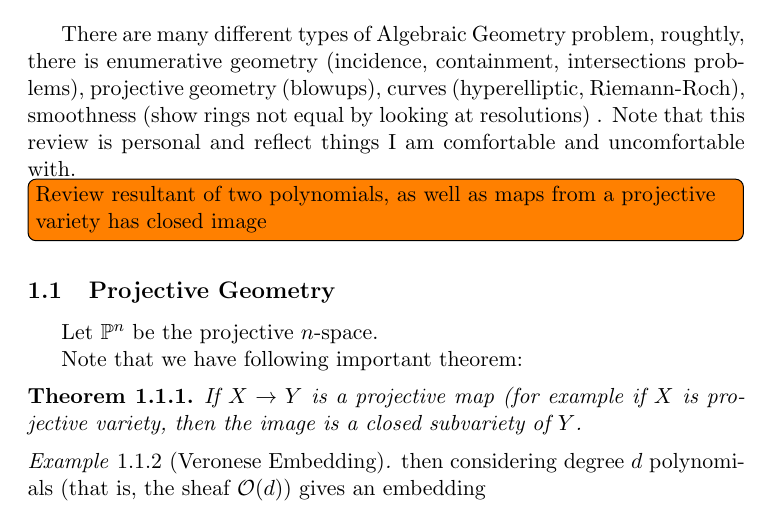
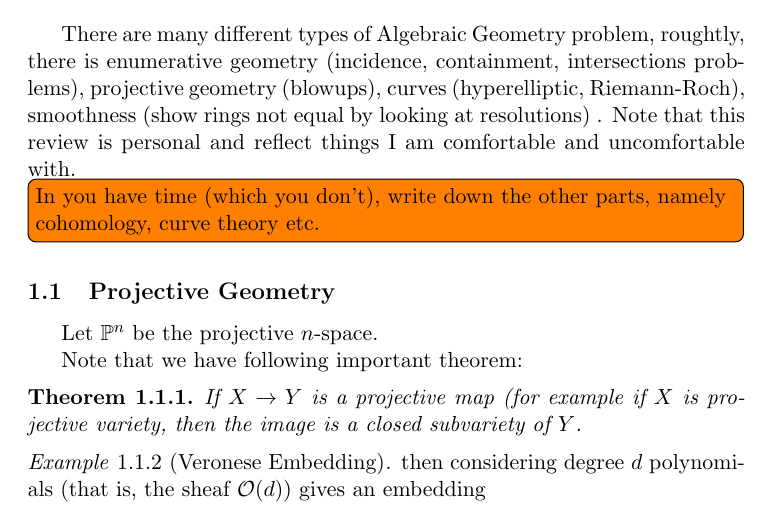
Before and after one commit to leon2k2k2k/harvard-qual, a LaTeX document (AG.tex): part of page 1 of 9, cut so that both start at the same text. Compiled offline with pdfLaTeX.

Commit message:
Finished reviewing AG

```diff
--- a/AG.tex
+++ b/AG.tex
@@ -5,7 +5,7 @@
 \section{Algebraic Geometry}
 There are many different types of Algebraic Geometry problem, roughtly, there is enumerative geometry (incidence, containment, intersections problems), projective geometry (blowups), curves (hyperelliptic, Riemann-Roch), smoothness (show rings not equal by looking at resolutions) . Note that this review is personal and reflect things I am comfortable and uncomfortable with.
 
-\todo[inline]{Review resultant of two polynomials, as well as maps from a projective variety has closed image}
+\todo[inline]{In you have time (which you don't), write down the other parts, namely cohomology, curve theory etc.}
 
 \subsection{Projective Geometry}
 Let $\mathbb{P}^n$ be the projective $n$-space.
```
Also changed, not shown: review_of_subjects/AG.txt (+1 -1 lines).
